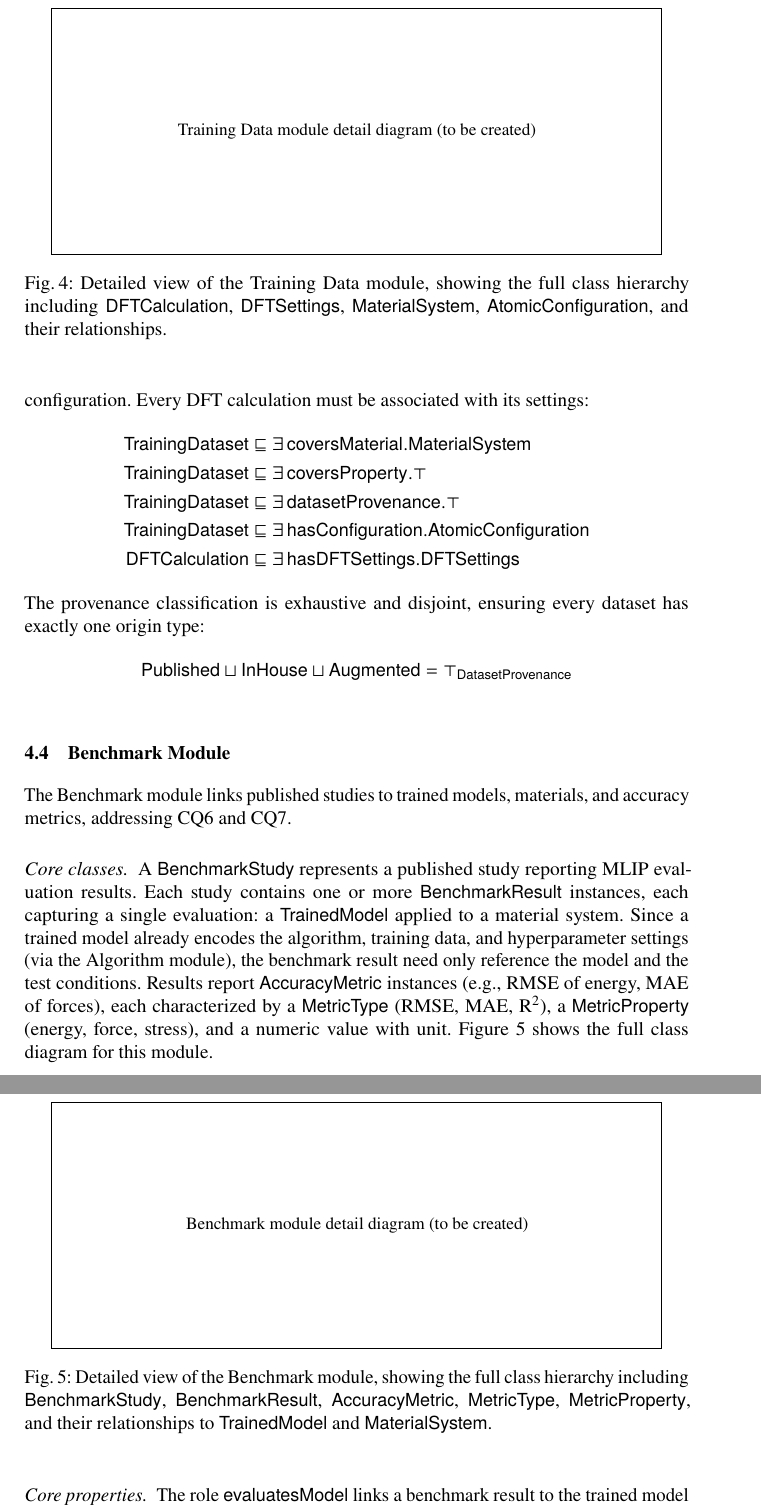
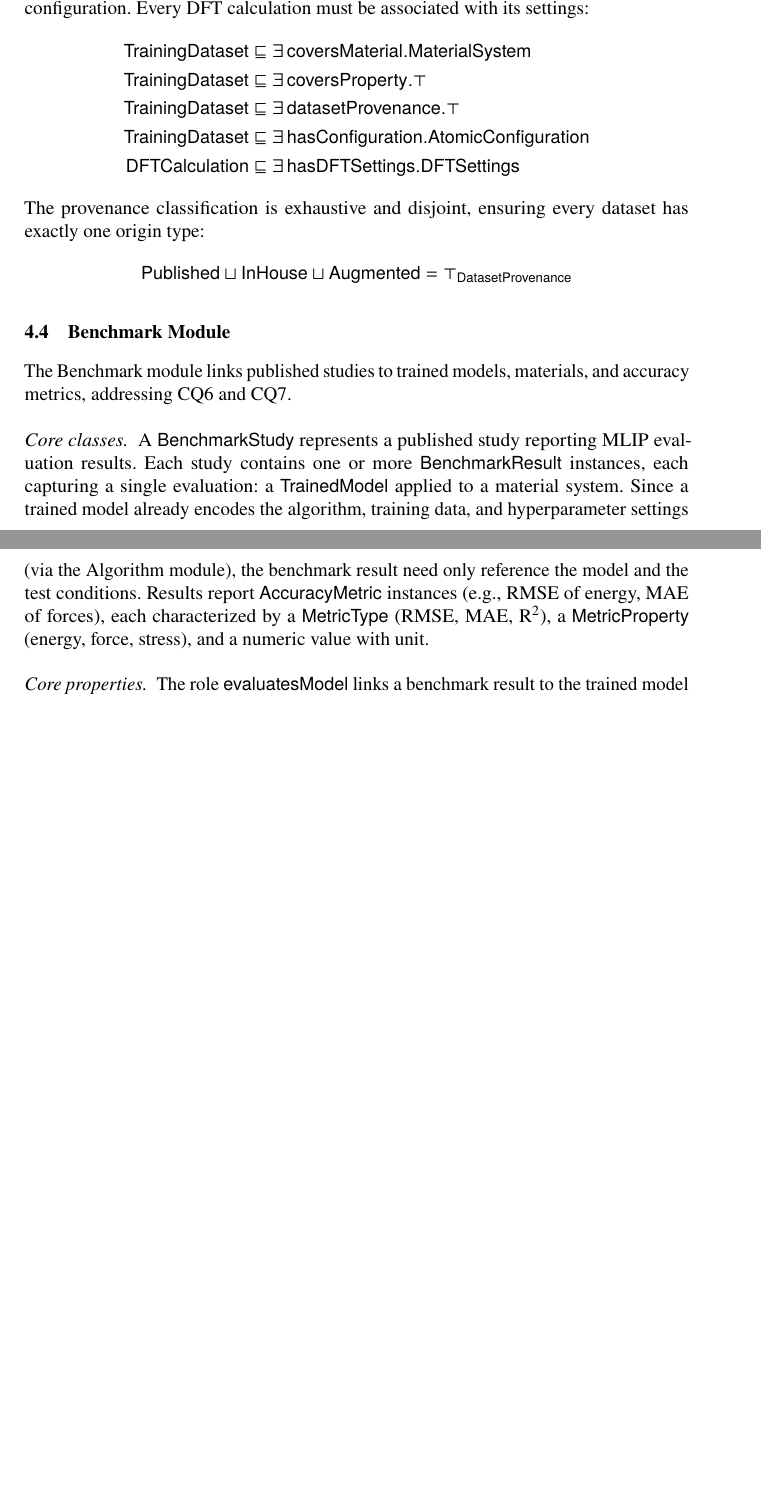
Before and after one commit to danielhz/mlips-ontology, a LaTeX paper (paper.tex, which reads sections/04-ontology.tex): two parts of pages 13 and 14 of 52 before the commit and two parts of pages 12 and 13 of 50 after it, joined at a grey line, cut at the place of the change, the shorter picture padded with empty space. Compiled offline with pdfLaTeX.

Commit message:
Remove detail diagram placeholders and their references (figures 3, 5, 7)

```diff
--- a/sections/04-ontology.tex
+++ b/sections/04-ontology.tex
@@ -129,3 +121,0 @@ $\supportsSimulationR$ have $\MLIPAlgorithmC$ as their domain:
-  Algorithm module detail diagram (to be created)%
-  \vspace{2cm}}}
-\caption{Detailed view of the Algorithm module, showing the full class
@@ -191,17 +174,6 @@ dataset has exactly one origin type:
   &= \top_{\dlConcept{DatasetProvenance}}
 \end{align*}
 
-\begin{figure}[t]
-\centering
-%% TODO: create detailed Training Data module class diagram
-\fbox{\parbox{0.9\textwidth}{\centering\vspace{2cm}%
-  Training Data module detail diagram (to be created)%
-  \vspace{2cm}}}
-\caption{Detailed view of the Training Data module, showing the full class
-  hierarchy including $\DFTCalculationC$, $\DFTSettingsC$,
-  $\MaterialSystemC$, $\AtomicConfigurationC$, and their relationships.}
-\label{fig:training-data-detail}
-\end{figure}
 
 
 \subsection{Benchmark Module}
@@ -220,8 +192,6 @@ need only reference the model and the test conditions. Results report
 $\AccuracyMetricC$ instances (e.g., RMSE of energy, MAE of forces), each
 characterized by a $\MetricTypeC$ (RMSE, MAE, R$^2$), a $\MetricPropertyC$
 (energy, force, stress), and a numeric value with unit.
-Figure~\ref{fig:benchmark-detail} shows the full class diagram for this
-module.
 
 \paragraph{Core properties.}
 The role $\evaluatesModelR$ links a benchmark result to the trained model
@@ -259,18 +229,6 @@ $\TrainedModelC$, every benchmark result is transitively linked to the
 algorithm ($\trainedWithR$) and training data ($\trainedOnR$) used, without
 redundantly encoding this information.
 
-\begin{figure}[t]
-\centering
-%% TODO: create detailed Benchmark module class diagram
-\fbox{\parbox{0.9\textwidth}{\centering\vspace{2cm}%
-  Benchmark module detail diagram (to be created)%
-  \vspace{2cm}}}
-\caption{Detailed view of the Benchmark module, showing the full class
-  hierarchy including $\BenchmarkStudyC$, $\BenchmarkResultC$,
-  $\AccuracyMetricC$, $\MetricTypeC$, $\MetricPropertyC$, and their
-  relationships to $\TrainedModelC$ and $\MaterialSystemC$.}
-\label{fig:benchmark-detail}
-\end{figure}
 
 
 %% ====================================================================
```
Also changed, not shown: sections/04-ontology.tex (14 more changed lines).
